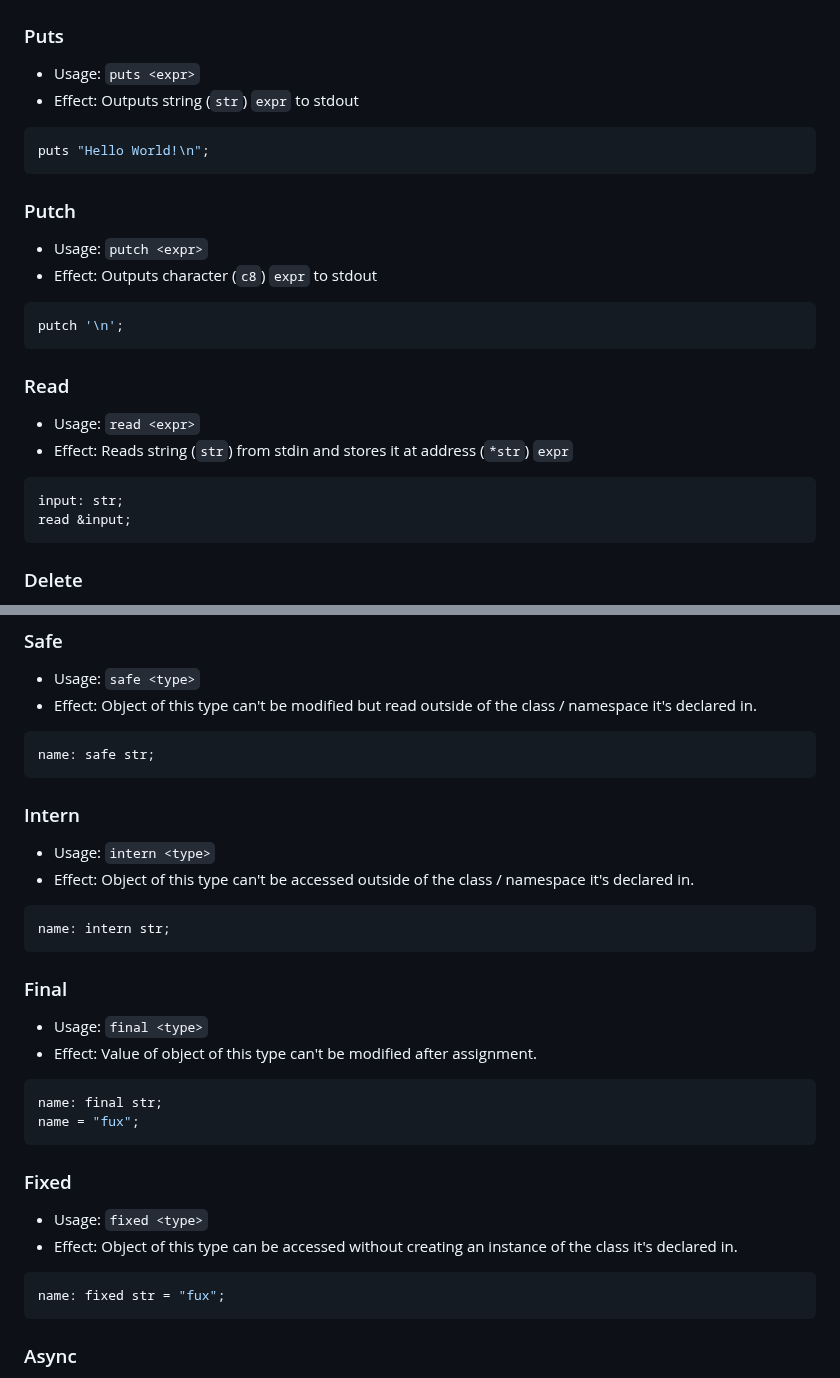
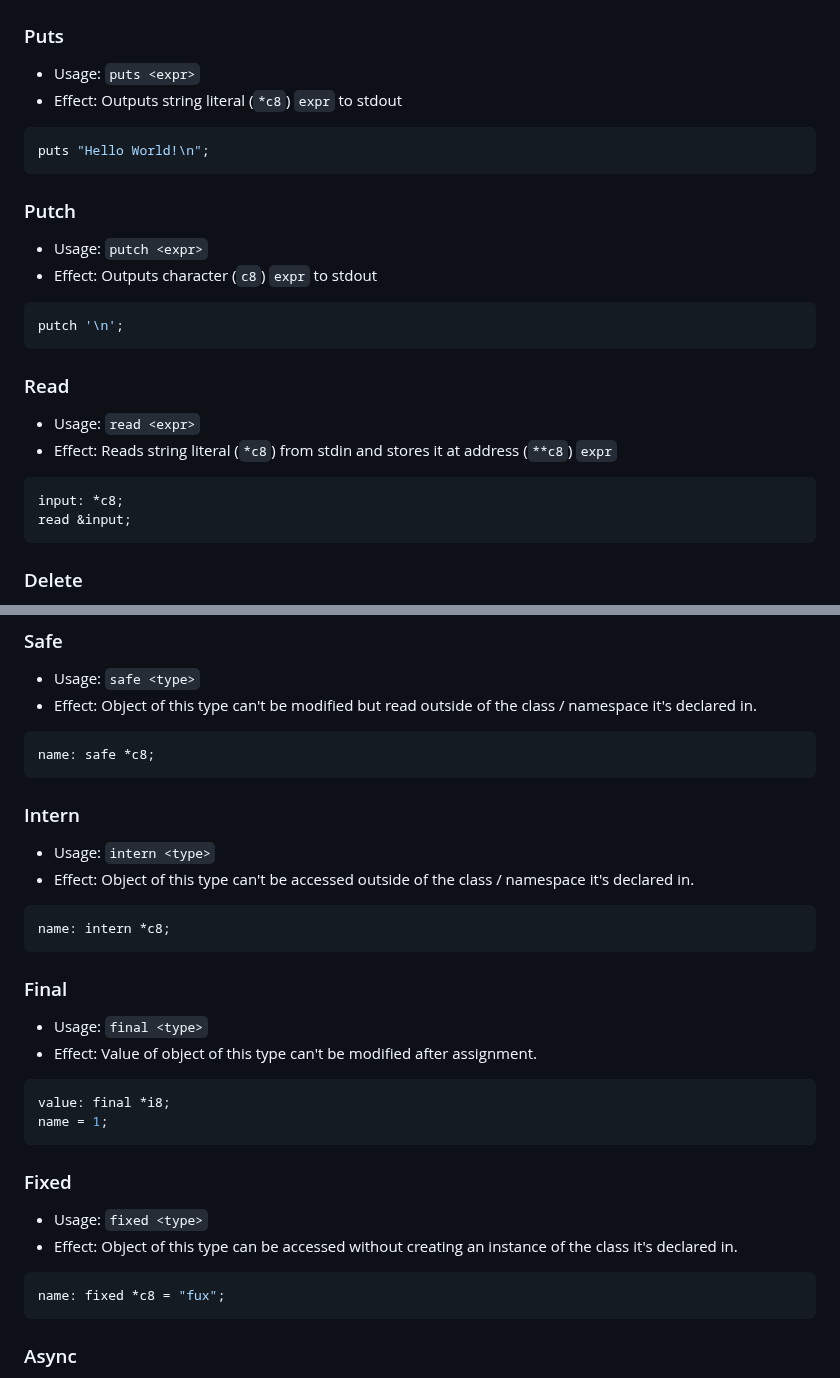
Before and after one commit to Fuechs/Fux, a Markdown page: docs/keywords.md, 2 parts joined by grey strips. Drawn GitHub-style.

Commit message:
Update strings in docs/keywords

````diff
--- a/docs/keywords.md
+++ b/docs/keywords.md
@@ -210,7 +210,7 @@ exit 1;
 ### Puts
 
 - Usage: `puts <expr>`
-- Effect: Outputs string (`str`) `expr` to stdout
+- Effect: Outputs string literal (`*c8`) `expr` to stdout
 
 ```c
 puts "Hello World!\n";
@@ -228,10 +228,10 @@ putch '\n';
 ### Read
 
 - Usage: `read <expr>`
-- Effect: Reads string (`str`) from stdin and stores it at address (`*str`) `expr`
+- Effect: Reads string literal (`*c8`) from stdin and stores it at address (`**c8`) `expr`
 
 ```rust
-input: str;
+input: *c8;
 read &input;
 ```
 
@@ -289,7 +289,7 @@ free ptr;
 - Effect: Object of this type can't be modified but read outside of the class / namespace it's declared in.
 
 ```rust
-name: safe str;
+name: safe *c8;
 ```
 
 ### Intern
@@ -298,7 +298,7 @@ name: safe str;
 - Effect: Object of this type can't be accessed outside of the class / namespace it's declared in.
 
 ```rust
-name: intern str;
+name: intern *c8;
 ```
 
 ### Final
@@ -307,8 +307,8 @@ name: intern str;
 - Effect: Value of object of this type can't be modified after assignment.
 
 ```rust
-name: final str;
-name = "fux";
+value: final *i8;
+name = 1;
 ```
 
 ### Fixed
@@ -317,7 +317,7 @@ name = "fux";
 - Effect: Object of this type can be accessed without creating an instance of the class it's declared in.
 
 ```rust
-name: fixed str = "fux";
+name: fixed *c8 = "fux";
 ```
 
 ### Async
````
